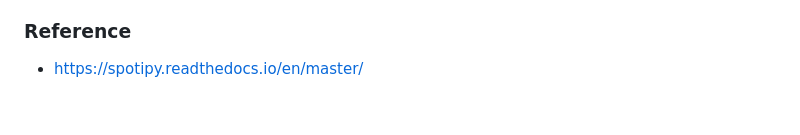
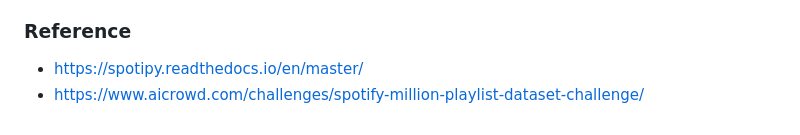
Before and after one commit to justMinhvu/AIprj, a Markdown page: README.md, the part around one of its changes. Rendered like a GitHub page.

```diff
--- a/README.md
+++ b/README.md
@@ -83,3 +83,4 @@ df['Track_release_date'] = df['Track_release_date'].apply(lambda x: int(x/50))
 
 ### Reference
 - https://spotipy.readthedocs.io/en/master/
+- https://www.aicrowd.com/challenges/spotify-million-playlist-dataset-challenge/
```
Also changed, not shown: other parts of README.md (+1 -1 lines).
